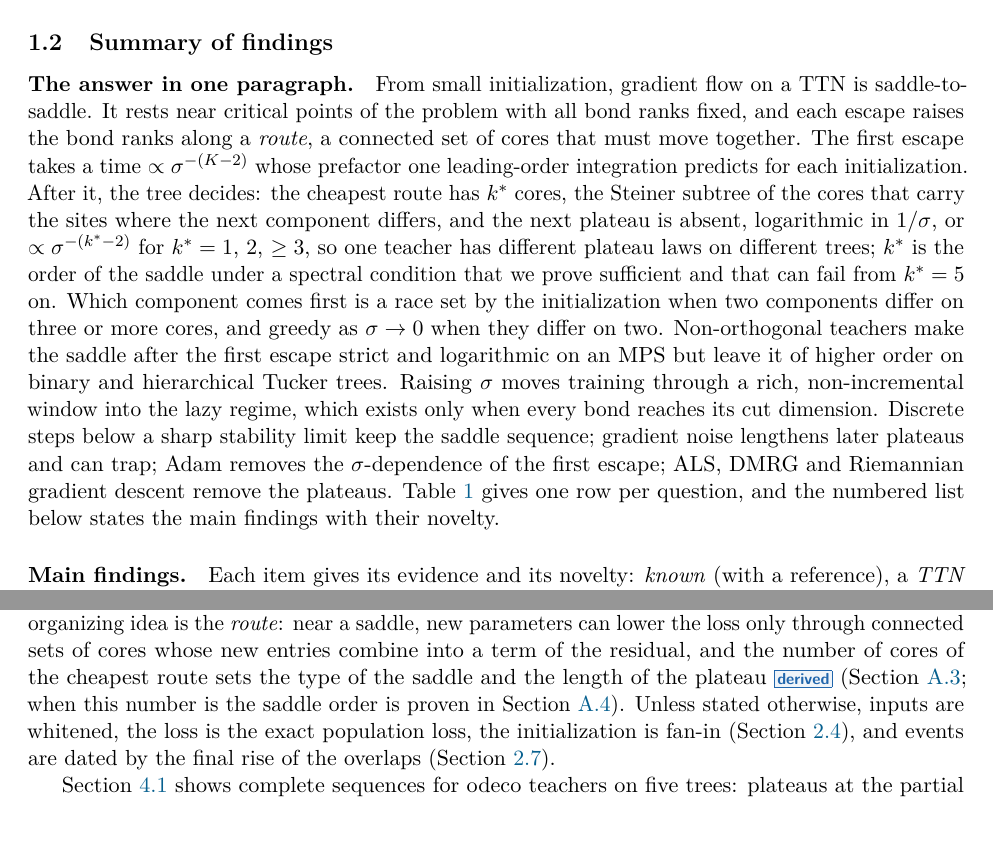
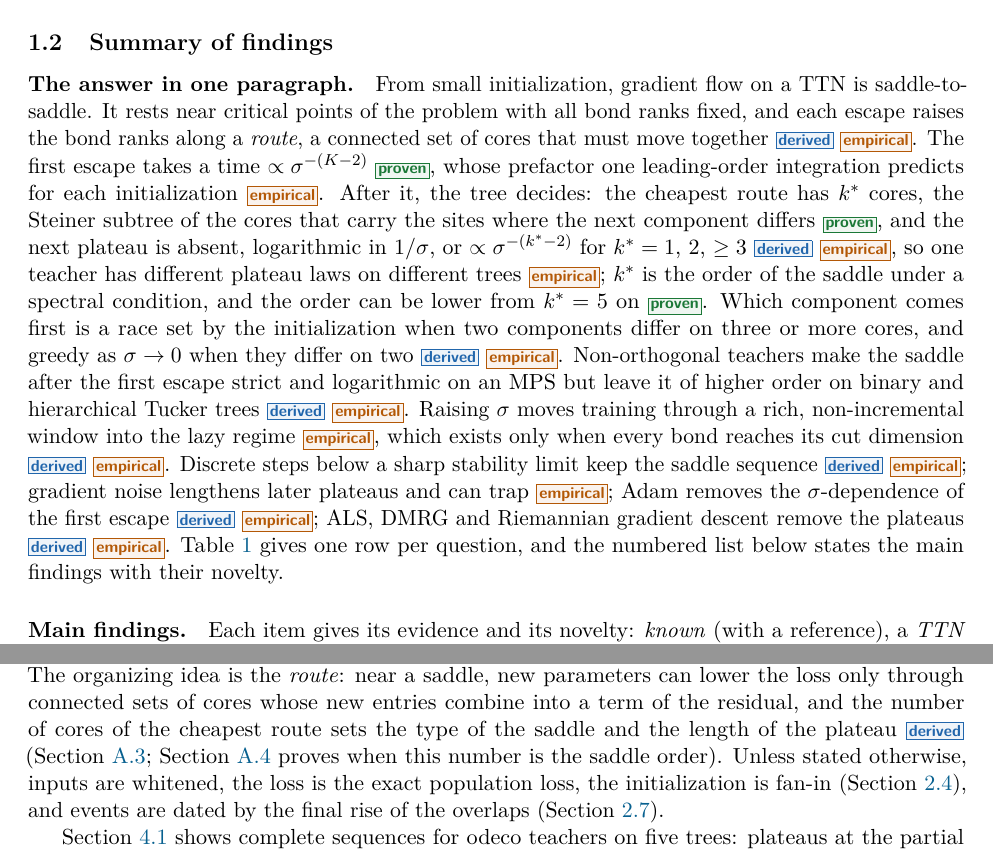
Before and after one commit to seamus-fallows/TTN-regimes, a LaTeX paper (report/main.tex, which reads report/sections/01_introduction.tex, report/sections/04_saddle_to_saddle.tex): two parts of pages 4 and 26 of 136, joined at a grey line, cut so that both start at the same text. Compiled offline with pdfLaTeX.

Commit message:
Report: status tags in the one-paragraph answer; summary table fits its page; wording fixes
Co-Authored-By: Claude Opus 5.5 <noreply@anthropic.com>

```diff
--- a/report/sections/01_introduction.tex
+++ b/report/sections/01_introduction.tex
@@ -50,21 +50,23 @@ number by number. The main focus is the saddle-to-saddle regime (\cref{sec:s2s})
 \paragraph{The answer in one paragraph.}
 From small initialization, gradient flow on a TTN is saddle-to-saddle. It rests near critical points of
 the problem with all bond ranks fixed, and each escape raises the bond ranks along a \emph{route}, a
-connected set of cores that must move together. The first escape takes a time $\propto\isc^{-(\Kc-2)}$
-whose prefactor one leading-order integration predicts for each initialization. After it, the tree
-decides: the cheapest route has $k^*$ cores, the Steiner subtree of the cores that carry the sites where
-the next component differs, and the next plateau is absent, logarithmic in $1/\isc$, or
-$\propto\isc^{-(k^*-2)}$ for $k^*=1$, $2$, $\ge3$, so one teacher has different plateau laws on different
-trees; $k^*$ is the order of the saddle under a spectral condition that we prove sufficient and that
-can fail from $k^*=5$ on. Which component comes first is a race set by the initialization when two
-components differ on three or more cores, and greedy as $\isc\to0$ when they differ on two.
-Non-orthogonal teachers make the saddle after the first escape strict and logarithmic on an MPS but leave
-it of higher order on binary and hierarchical Tucker trees. Raising $\isc$ moves training through a
-rich, non-incremental window into the lazy regime, which exists only when every bond reaches its cut
-dimension. Discrete steps below a sharp stability limit keep the saddle sequence; gradient noise
-lengthens later plateaus and can trap; Adam removes the $\isc$-dependence of the first escape; ALS,
-DMRG and Riemannian gradient descent remove the plateaus. \Cref{tab:intro-summary} gives one row per
-question, and the numbered list below states the main findings with their novelty.
+connected set of cores that must move together \derived{} \empirical. The first escape takes a time
+$\propto\isc^{-(\Kc-2)}$ \proven, whose prefactor one leading-order integration predicts for each
+initialization \empirical. After it, the tree decides: the cheapest route has $k^*$ cores, the Steiner
+subtree of the cores that carry the sites where the next component differs \proven, and the next plateau
+is absent, logarithmic in $1/\isc$, or $\propto\isc^{-(k^*-2)}$ for $k^*=1$, $2$, $\ge3$ \derived{}
+\empirical, so one teacher has different plateau laws on different trees \empirical; $k^*$ is the order
+of the saddle under a spectral condition, and the order can be lower from $k^*=5$ on \proven. Which
+component comes first is a race set by the initialization when two components differ on three or more
+cores, and greedy as $\isc\to0$ when they differ on two \derived{} \empirical. Non-orthogonal teachers
+make the saddle after the first escape strict and logarithmic on an MPS but leave it of higher order on
+binary and hierarchical Tucker trees \derived{} \empirical. Raising $\isc$ moves training through a rich,
+non-incremental window into the lazy regime \empirical, which exists only when every bond reaches its cut
+dimension \derived{} \empirical. Discrete steps below a sharp stability limit keep the saddle sequence
+\derived{} \empirical; gradient noise lengthens later plateaus and can trap \empirical; Adam removes the
+$\isc$-dependence of the first escape \derived{} \empirical; ALS, DMRG and Riemannian gradient descent
+remove the plateaus \derived{} \empirical. \Cref{tab:intro-summary} gives one row per question, and the
+numbered list below states the main findings with their novelty.
 
 \begin{table}[tbp]
   \centering
--- a/report/sections/04_saddle_to_saddle.tex
+++ b/report/sections/04_saddle_to_saddle.tex
@@ -12,7 +12,7 @@ visited, how long the flow stays near each, which component comes next, and how
 the tree. The organizing idea is the \emph{route}: near a saddle, new parameters can lower the loss only
 through connected sets of cores whose new entries combine into a term of the residual, and the number
 of cores of the cheapest route sets the type of the saddle and the length of the plateau \derived{}
-(\cref{app:saddles}; when this number is the saddle order is proven in \cref{app:saddle-order}). Unless
+(\cref{app:saddles}; \cref{app:saddle-order} proves when this number is the saddle order). Unless
 stated otherwise, inputs are whitened, the loss is the exact population loss, the initialization is
 fan-in (\cref{sec:setup-init}), and events are dated by the final rise of the overlaps
 (\cref{sec:setup-diagnostics}).
```
Also changed, not shown: report/sections/01_introduction.tex (5 more changed lines).
